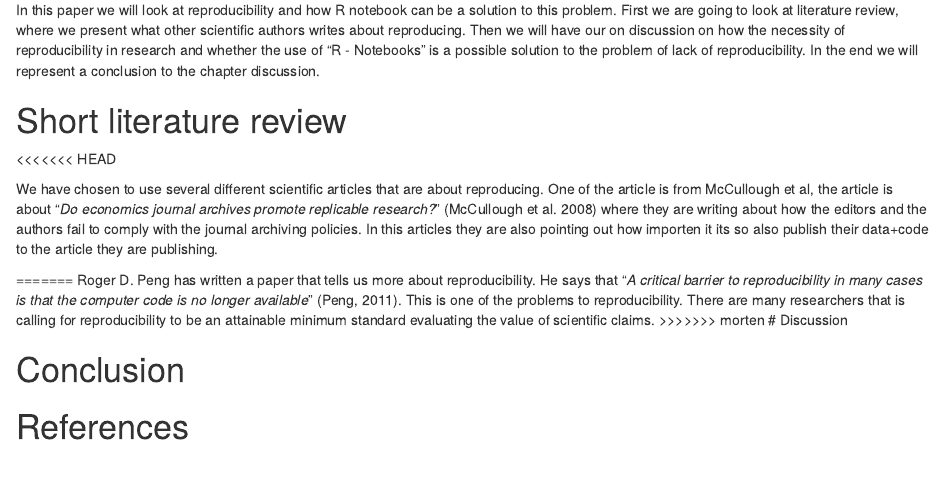
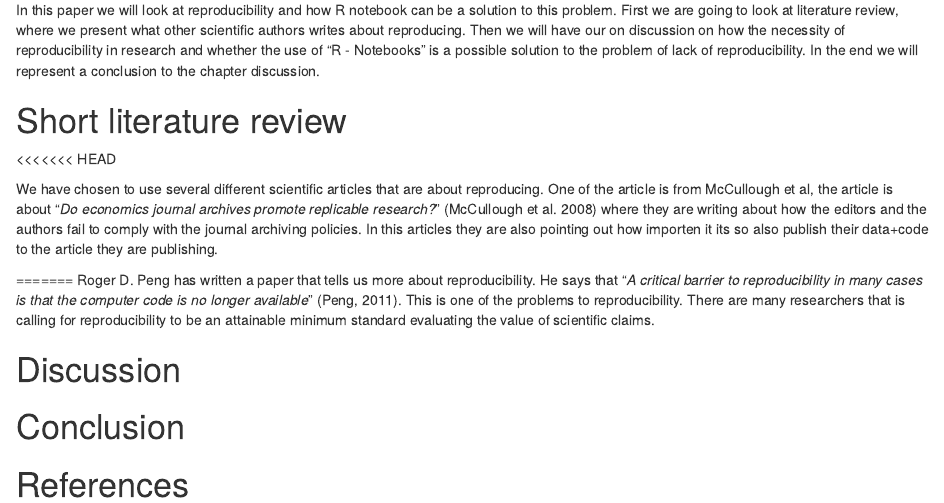
Before and after one commit to MortenKnutsen/Ass1_h21_mk, an R Markdown document (ass1_mk.Rmd): the page in a window 1100 px wide, from 130 px down. Rendered offline with R 4.5, knitr and Pandoc, with nearby package versions.

Commit message:
commit 17

```diff
--- a/ass1_mk.Rmd
+++ b/ass1_mk.Rmd
@@ -19,7 +19,7 @@ where they are writing about how the editors and the authors fail to comply with
 
 =======
 Roger D. Peng has written a paper that tells us more about reproducibility. He says that "*A critical barrier to reproducibility in many cases is that the computer code is no longer available*" (Peng, 2011).  This is one of the problems to reproducibility. There are many researchers that is calling for reproducibility to be an attainable minimum standard evaluating the value of scientific claims.
->>>>>>> morten
+
 # Discussion
 
 
```
